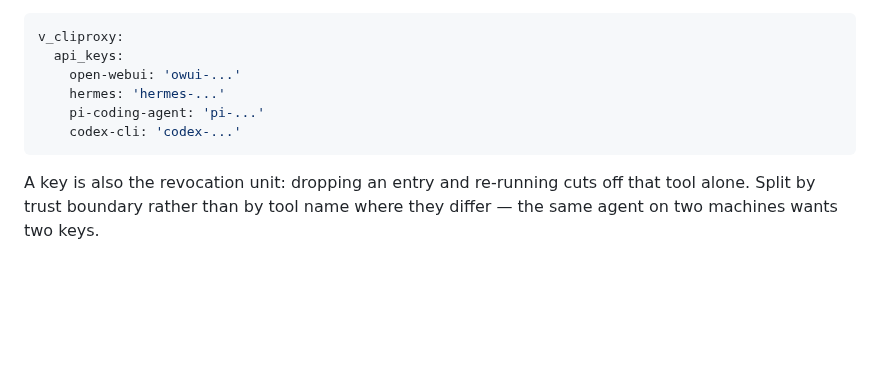
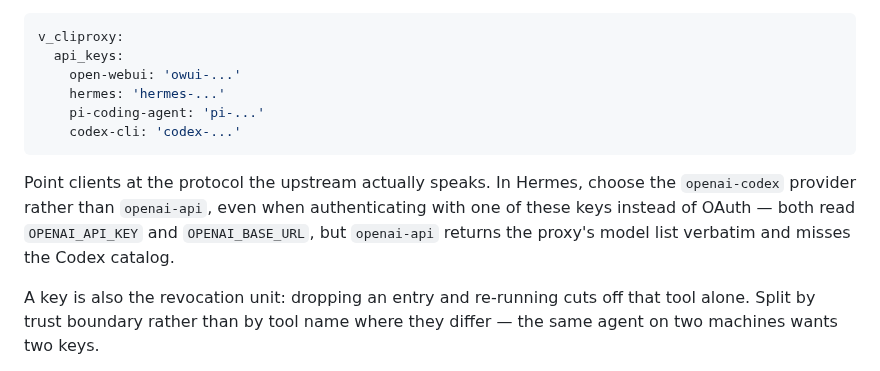
Before and after one commit to MrModest/homeserver, a Markdown page: roles/deploy_cliproxy/README.md, the part around the change. Rendered like a GitHub page; blank space fills up the shorter version.

Commit message:
Note which Hermes provider to point at the proxy
Co-Authored-By: Claude Opus 5 <noreply@anthropic.com>
Claude-Session: https://claude.ai/code/session_014sEyng4if8mL6EHTRLkAzR

````diff
--- a/roles/deploy_cliproxy/README.md
+++ b/roles/deploy_cliproxy/README.md
@@ -170,6 +170,12 @@ v_cliproxy:
     codex-cli: 'codex-...'
 ```
 
+Point clients at the protocol the upstream actually speaks. In Hermes, choose
+the `openai-codex` provider rather than `openai-api`, even when authenticating
+with one of these keys instead of OAuth — both read `OPENAI_API_KEY` and
+`OPENAI_BASE_URL`, but `openai-api` returns the proxy's model list verbatim and
+misses the Codex catalog.
+
 A key is also the revocation unit: dropping an entry and re-running cuts off that
 tool alone. Split by trust boundary rather than by tool name where they differ —
 the same agent on two machines wants two keys.
````
